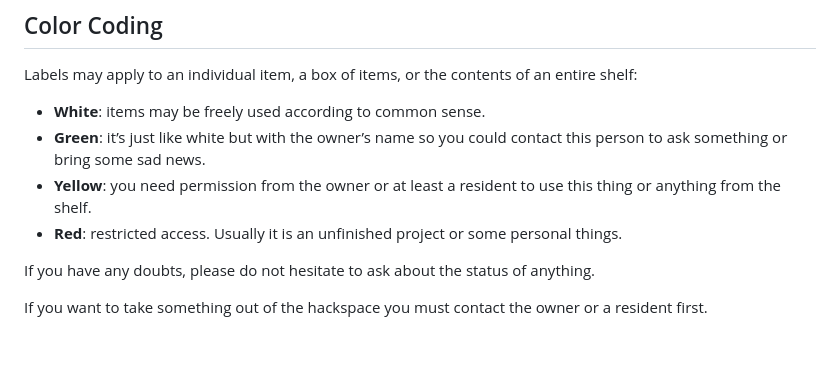
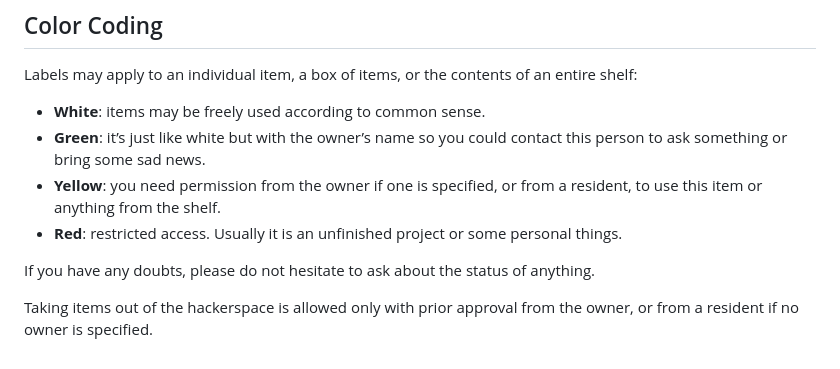
Before and after one commit to He4eT/xecut-site, a Markdown page: src/en/inventory.md, the part around the change. Drawn GitHub-style.

```diff
--- a/src/en/inventory.md
+++ b/src/en/inventory.md
@@ -82,10 +82,10 @@ Labels may apply to an individual item, a box of items, or the contents of an en
 - <span style='background: #43A047; width: 1.6em; height: 0.6em; display: inline-block; border: solid 1px;'></span>
   **Green**: it’s just like white but with the owner’s name so you could contact this person to ask something or bring some sad news.
 - <span style='background: #FDD835; width: 1.6em; height: 0.6em; display: inline-block; border: solid 1px;'></span>
-  **Yellow**: you need permission from the owner or at least a resident to use this thing or anything from the shelf.
+  **Yellow**: you need permission from the owner if one is specified, or from a resident, to use this item or anything from the shelf.
 - <span style='background: #E53935; width: 1.6em; height: 0.6em; display: inline-block; border: solid 1px;'></span>
   **Red**: restricted access. Usually it is an unfinished project or some personal things.
 
 If you have any doubts, please do not hesitate to ask about the status of anything.
 
-If you want to take something out of the hackspace you must contact the owner or a resident first.
+Taking items out of the hackerspace is allowed only with prior approval from the owner, or from a resident if no owner is specified.
```
Also changed, not shown: src/ru/inventory.md (+2 -2 lines), src/sr/inventory.md (+2 -2 lines).
